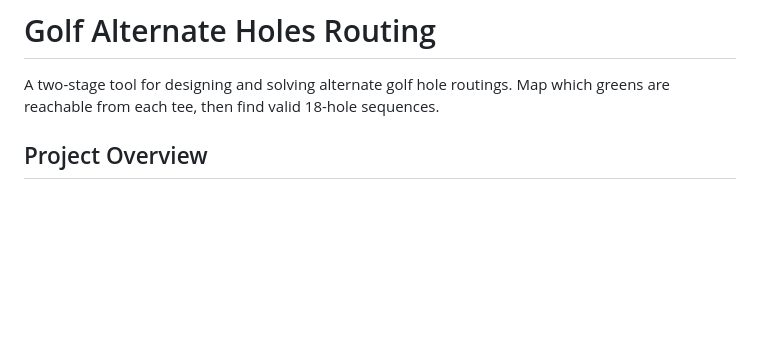
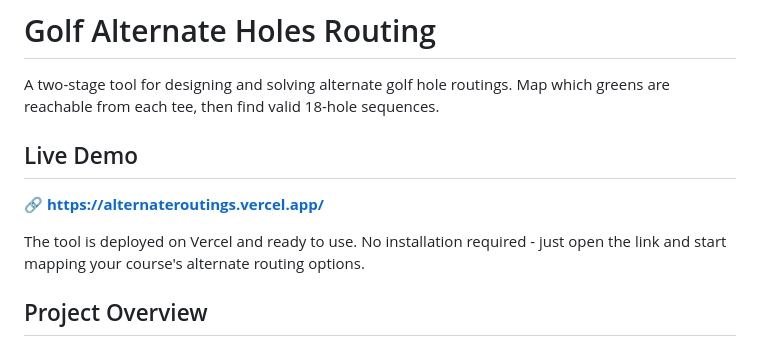
Before and after one commit to whileseated/alternate_golf_holes, a Markdown page: README.md, the part around the change. Rendered like a GitHub page; blank space fills up the shorter version.

Commit message:
on vercel now

```diff
--- a/README.md
+++ b/README.md
@@ -1,6 +1,12 @@
 # Golf Alternate Holes Routing
 
 A two-stage tool for designing and solving alternate golf hole routings. Map which greens are reachable from each tee, then find valid 18-hole sequences.
+
+## Live Demo
+
+**🔗 [https://alternateroutings.vercel.app/](https://alternateroutings.vercel.app/)**
+
+The tool is deployed on Vercel and ready to use. No installation required - just open the link and start mapping your course's alternate routing options.
 
 ## Project Overview
 
```
